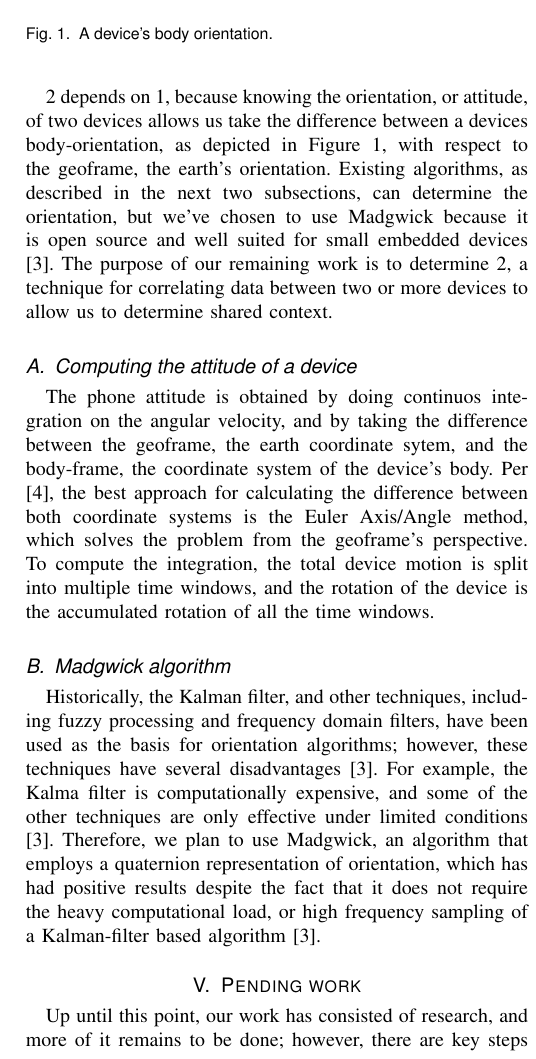
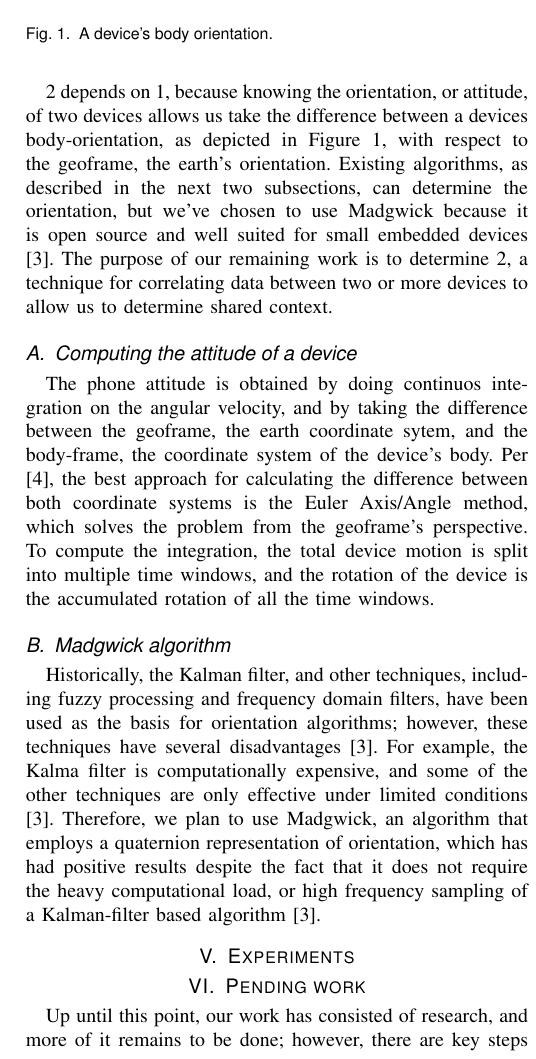
Before and after one commit to oserr/sensor-calibration, a LaTeX paper (report/tex/main.tex): part of one column of page 2 of 3, cut so that both start at the same text. Compiled offline with pdfLaTeX; a missing font is replaced by an installed copy or a similar font; a LaTeX package or settings file that is missing is left out.

Commit message:
Add sections: Experiments, Conclusion

```diff
--- a/report/tex/main.tex
+++ b/report/tex/main.tex
@@ -175,6 +175,8 @@ quaternion representation of orientation, which has had positive results despite
 the fact that it does not require the heavy computational load, or high
 frequency sampling of a Kalman-filter based algorithm \cite{Madgwick}.
 
+\section{Experiments}
+
 \section{Pending work}
 
 Up until this point, our work has consisted of research, and more of it
```
Also changed, not shown: report/tex/main.tex (2 more changed lines).
